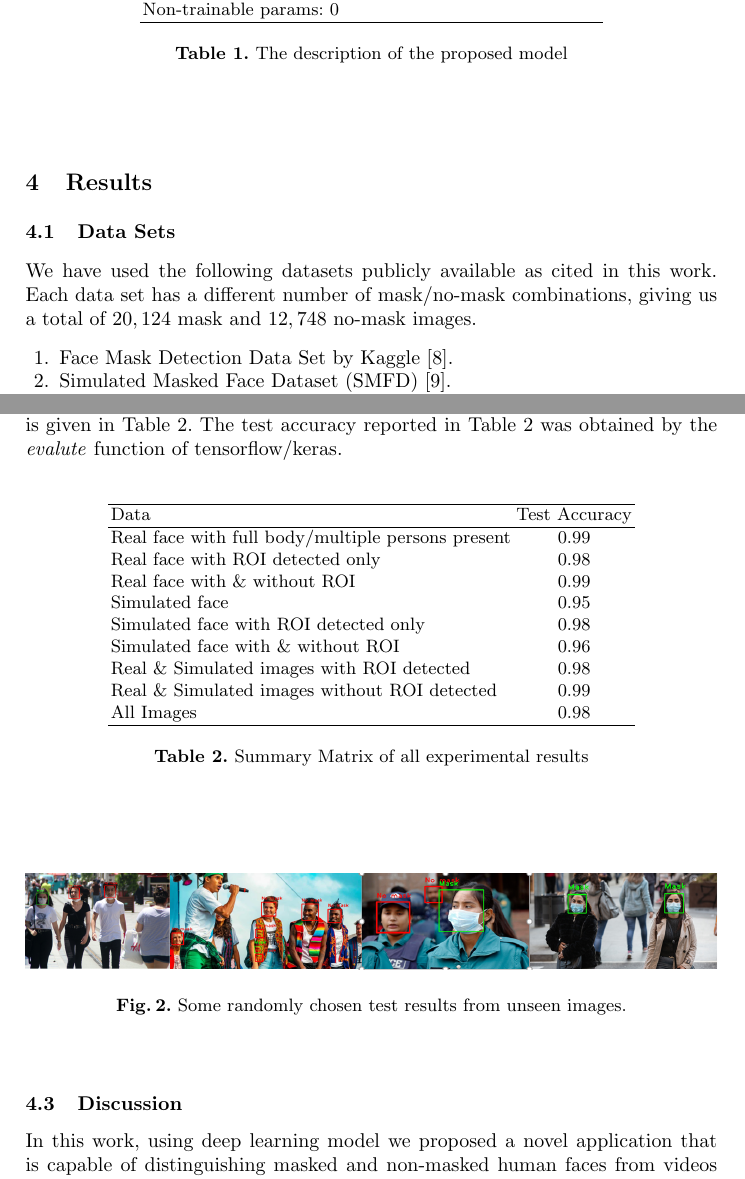
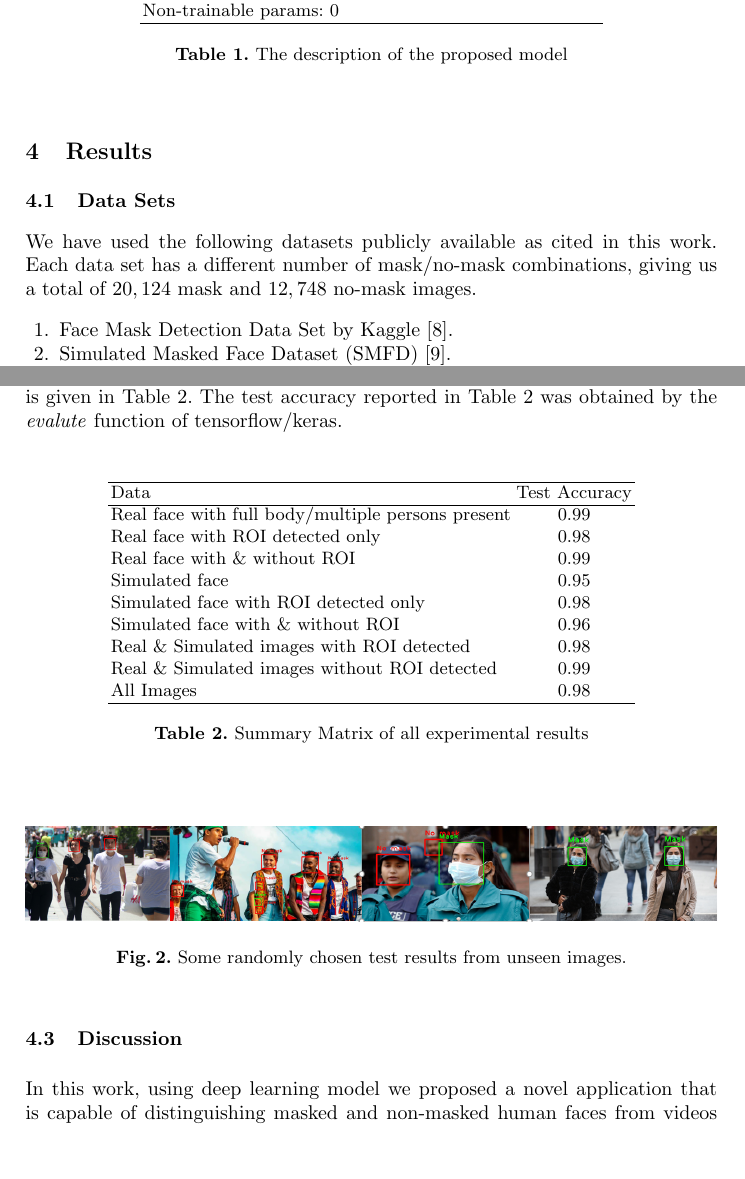
Before and after one commit to hasanpoet/FaceMaskPaper, a LaTeX document (author.tex): two parts of pages 4 and 5 of 7 before the commit and two parts of pages 4 and 5 of 6 after it, joined at a grey line, cut so that both start at the same text, the shorter picture padded with empty space. Compiled offline with pdfLaTeX.

Commit message:
Length reduced to 6 pages for camera ready paper. (uploaded version)

```diff
--- a/author.tex
+++ b/author.tex
@@ -109,6 +109,7 @@ Non-trainable params: 0 \\
 \end{tabular}
 \caption{The description of the proposed model}
 \label{modelTable}
+\vspace{-6mm}
 \end{table}
 
 \section{Results}
@@ -147,6 +148,7 @@ All Images                         & 0.98 \\
 \end{tabular}
 \caption{Summary Matrix of all experimental results}
 \label{expResult}
+\vspace{-6mm}
 \end{table}
 
 \begin{figure}[!ht]
@@ -154,6 +156,7 @@ All Images                         & 0.98 \\
 \centering
 \caption{Some randomly chosen test results from unseen images.}
 \label{testresult}
+\vspace{-6mm}
 \end{figure}
 
 \subsection{Discussion}
```
Also changed, not shown: author.pdf, 1 other file.
